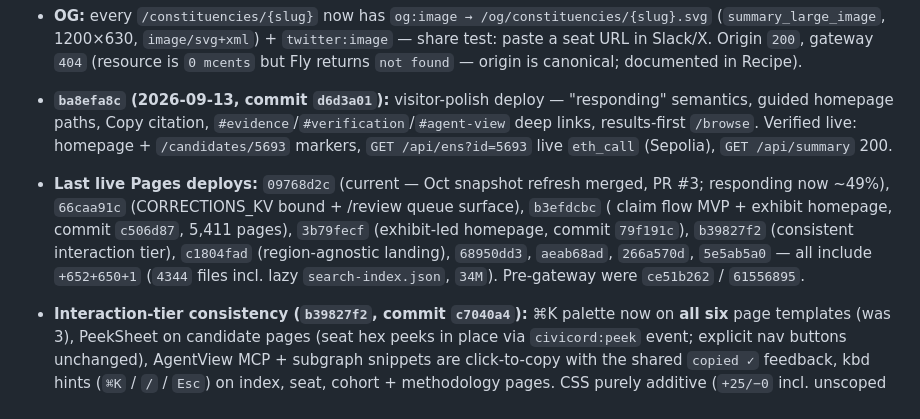
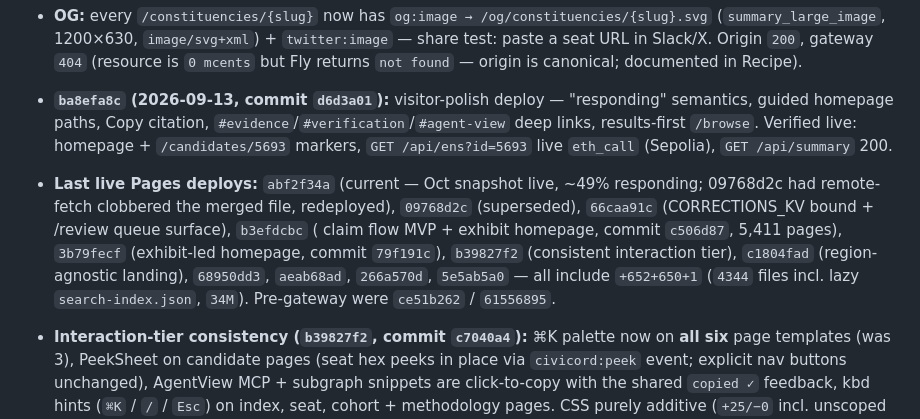
Before and after one commit to sneldao/civicord, a Markdown page: docs/ops.md, the part around the change. Rendered like a GitHub page.

Commit message:
ops: abf2f34a — Oct snapshot correctly deployed (restored merged candidates.json pre-build)
Generated with [Devin](https://devin.ai)

Co-Authored-By: Devin <158243242+devin-ai-integration[bot]@users.noreply.github.com>

````diff
--- a/docs/ops.md
+++ b/docs/ops.md
@@ -234,7 +234,7 @@ R2 snapshot at `https://civicord.pages.dev/data/candidates.json` → committed
 - **Self-hosted MCP server (`mcp/`, 2026-10-20 — local, not deployed):** `cd mcp && npm install && npm start` → `http://127.0.0.1:8787/mcp`, with a browser MCP client at `GET /` and a plain-text description at `GET /about`. Streamable HTTP, protocol `2025-11-25`, seven read-only tools, `Origin` allowlist (`ALLOWED_ORIGINS`, loopback always allowed), binds `127.0.0.1` unless `HOST` says otherwise. Contract checks: `npm run check`, run in CI as the `mcp` job. Deliberately undeployed — see [hackathons.md](hackathons.md) § Status.
 - **OG:** every `/constituencies/{slug}` now has `og:image → /og/constituencies/{slug}.svg` (`summary_large_image`, 1200×630, `image/svg+xml`) + `twitter:image` — share test: paste a seat URL in Slack/X. Origin `200`, gateway `404` (resource is `0 mcents` but Fly returns `not found` — origin is canonical; documented in Recipe).
 - **`ba8efa8c` (2026-09-13, commit `d6d3a01`):** visitor-polish deploy — "responding" semantics, guided homepage paths, Copy citation, `#evidence`/`#verification`/`#agent-view` deep links, results-first `/browse`. Verified live: homepage + `/candidates/5693` markers, `GET /api/ens?id=5693` live `eth_call` (Sepolia), `GET /api/summary` 200.
-- **Last live Pages deploys:** `09768d2c` (current — Oct snapshot refresh merged, PR #3; responding now ~49%), `66caa91c` (CORRECTIONS_KV bound + /review queue surface), `b3efdcbc` ( claim flow MVP + exhibit homepage, commit `c506d87`, 5,411 pages), `3b79fecf` (exhibit-led homepage, commit `79f191c`), `b39827f2` (consistent interaction tier), `c1804fad` (region-agnostic landing), `68950dd3`, `aeab68ad`, `266a570d`, `5e5ab5a0` — all include `+652+650+1` (`4344` files incl. lazy `search-index.json`, `34M`). Pre-gateway were `ce51b262` / `61556895`.
+- **Last live Pages deploys:** `abf2f34a` (current — Oct snapshot live, ~49% responding; 09768d2c had remote-fetch clobbered the merged file, redeployed), `09768d2c` (superseded), `66caa91c` (CORRECTIONS_KV bound + /review queue surface), `b3efdcbc` ( claim flow MVP + exhibit homepage, commit `c506d87`, 5,411 pages), `3b79fecf` (exhibit-led homepage, commit `79f191c`), `b39827f2` (consistent interaction tier), `c1804fad` (region-agnostic landing), `68950dd3`, `aeab68ad`, `266a570d`, `5e5ab5a0` — all include `+652+650+1` (`4344` files incl. lazy `search-index.json`, `34M`). Pre-gateway were `ce51b262` / `61556895`.
 - **Interaction-tier consistency (`b39827f2`, commit `c7040a4`):** ⌘K palette now on **all six** page templates (was 3), PeekSheet on candidate pages (seat hex peeks in place via `civicord:peek` event; explicit nav buttons unchanged), AgentView MCP + subgraph snippets are click-to-copy with the shared `copied ✓` feedback, kbd hints (`⌘K` / `/` / `Esc`) on index, seat, cohort + methodology pages. CSS purely additive (`+25/−0` incl. unscoped `.toolbar-hint kbd` / `.browse-hint kbd` / `.copyable`). Build `3031` html + `652` api + `650` deeds unchanged. Verified live `2026-09-12`: palette+hint on methodology/cohorts, peek on candidates, copyable + hint on seats, gateway `api/summary 200` free + metered `402` intact.
 - **Landing reframe (`c1804fad`, commit `56c9436`):** mission-first hero, no-JS `Region: UK · genesis` picker, `UK · genesis` dataset badge, static decay line (`April 2025 → Sept 2026 · 64% live`), infra-homage strip (registry `0x0895…2aa9` / resolver `0x340d…ee67` / subgraph `QmUcjfa…` / gateway `civicord-aieyq`), *“Built for one election. Designed for any.”* region section → `github.com/sneldao/civicord/issues`, public-good footer. **Additive only:** `global.css` is `+189/−0` with no existing selector touched, `HalftoneHexMap.astro` copy only, no route/data/component renamed — the `?constituency=` gateway contract is unchanged. Verified `23:45`: landing `200` with all markers, `/api/summary.json` `200`, `/api/constituencies/st-ives` `200`, `/og/constituencies/st-ives.svg` `200`, `/constituencies/ynys-mon` `200`, `/browse` `200`, `/methodology` `200`, gateway `api/summary 200` free + `api/constituencies/st-ives 402` (`2000`). Verify:
   ```bash
````
